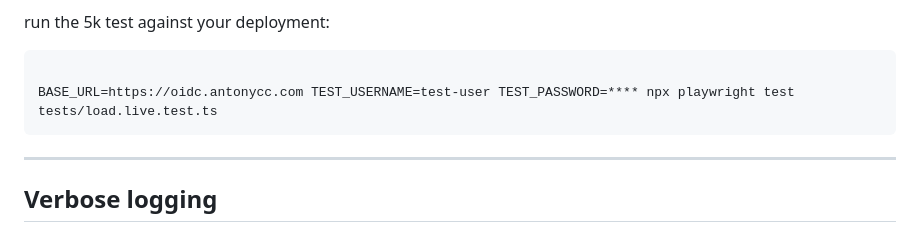
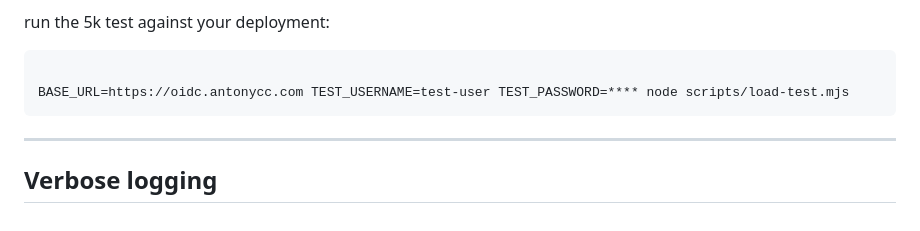
Before and after one commit to antonycc/oidc, a Markdown page: README.md, the part around the change. Drawn GitHub-style.

Commit message:
Update README.md
Co-authored-by: Copilot <175728472+Copilot@users.noreply.github.com>

````diff
--- a/README.md
+++ b/README.md
@@ -631,7 +631,7 @@ Let me know if you’d like help fine‑tuning the ramp patterns or integrating
 run the 5k test against your deployment:
 ```bash
 
-BASE_URL=https://oidc.antonycc.com TEST_USERNAME=test-user TEST_PASSWORD=**** npx playwright test tests/load.live.test.ts
+BASE_URL=https://oidc.antonycc.com TEST_USERNAME=test-user TEST_PASSWORD=**** node scripts/load-test.mjs
 ```
 
 ---
````
